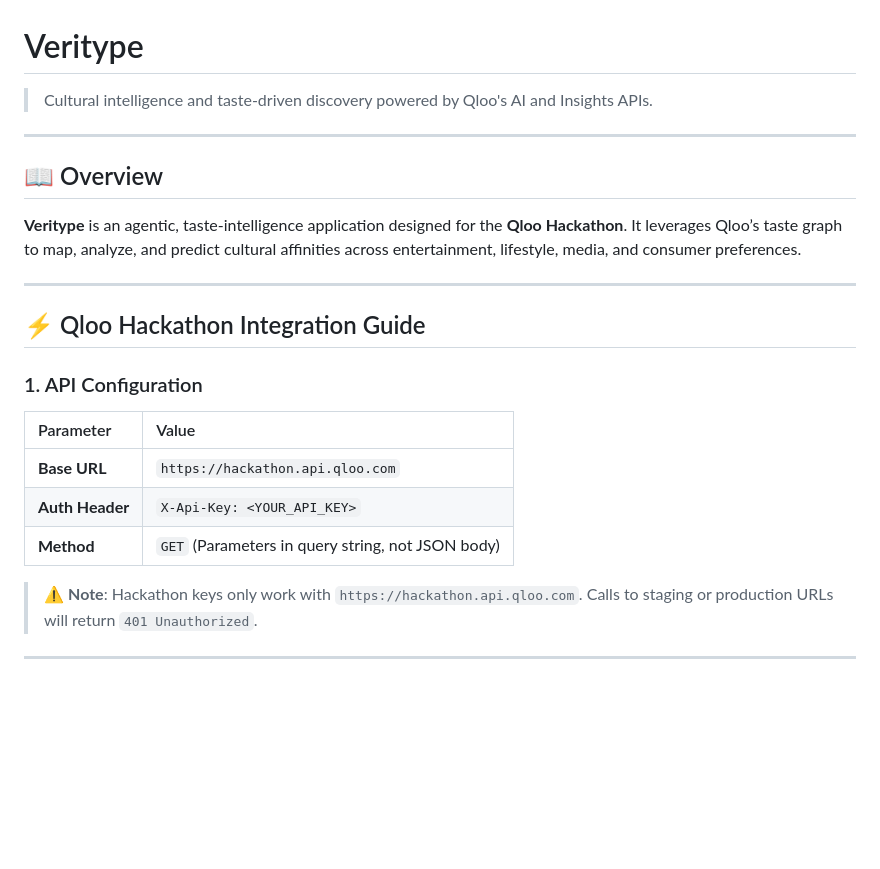
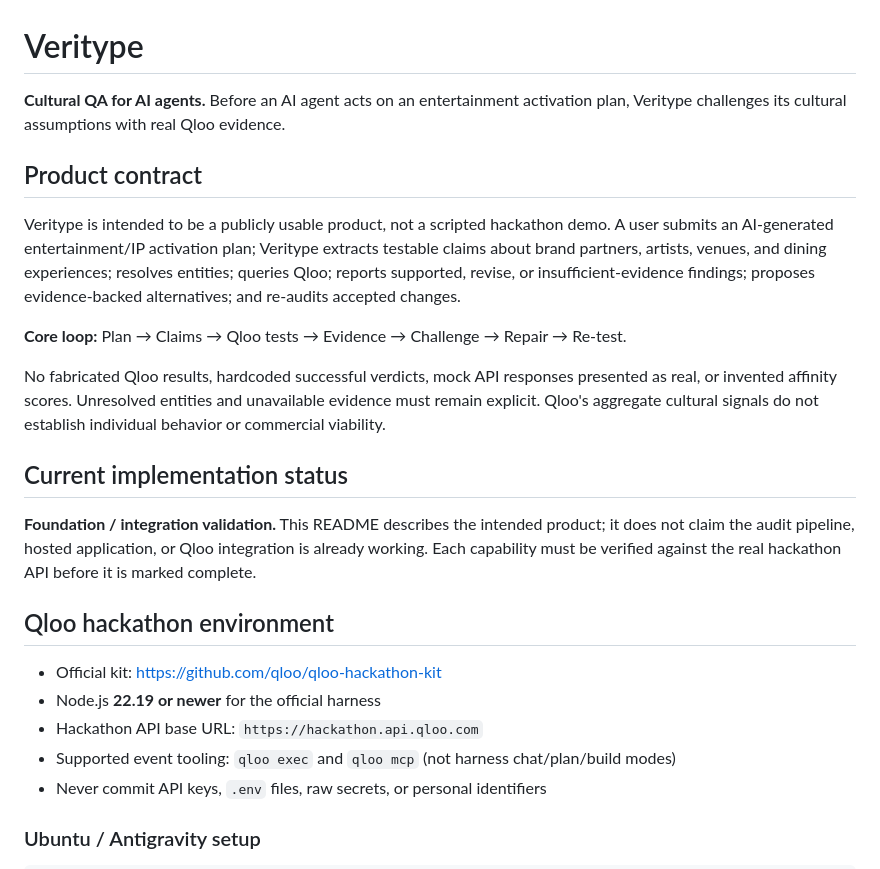
Before and after one commit to 0xaje/Veritype, a Markdown page: README.md, the part around one of its changes. Drawn GitHub-style; blank space fills up the shorter version.

```diff
--- a/README.md
+++ b/README.md
@@ -1,26 +1,26 @@
 # Veritype
 
-> Cultural intelligence and taste-driven discovery powered by Qloo's AI and Insights APIs.
+**Cultural QA for AI agents.** Before an AI agent acts on an entertainment activation plan, Veritype challenges its cultural assumptions with real Qloo evidence.
 
----
+## Product contract
 
-## 📖 Overview
+Veritype is intended to be a publicly usable product, not a scripted hackathon demo. A user submits an AI-generated entertainment/IP activation plan; Veritype extracts testable claims about brand partners, artists, venues, and dining experiences; resolves entities; queries Qloo; reports supported, revise, or insufficient-evidence findings; proposes evidence-backed alternatives; and re-audits accepted changes.
 
-**Veritype** is an agentic, taste-intelligence application designed for the **Qloo Hackathon**. It leverages Qloo’s taste graph to map, analyze, and predict cultural affinities across entertainment, lifestyle, media, and consumer preferences.
+**Core loop:** Plan → Claims → Qloo tests → Evidence → Challenge → Repair → Re-test.
 
----
+No fabricated Qloo results, hardcoded successful verdicts, mock API responses presented as real, or invented affinity scores. Unresolved entities and unavailable evidence must remain explicit. Qloo's aggregate cultural signals do not establish individual behavior or commercial viability.
 
-## ⚡ Qloo Hackathon Integration Guide
+## Current implementation status
 
-### 1. API Configuration
+**Foundation / integration validation.** This README describes the intended product; it does not claim the audit pipeline, hosted application, or Qloo integration is already working. Each capability must be verified against the real hackathon API before it is marked complete.
 
-| Parameter | Value |
-| :--- | :--- |
-| **Base URL** | `https://hackathon.api.qloo.com` |
-| **Auth Header** | `X-Api-Key: <YOUR_API_KEY>` |
-| **Method** | `GET` (Parameters in query string, not JSON body) |
+## Qloo hackathon environment
 
-> ⚠️ **Note**: Hackathon keys only work with `https://hackathon.api.qloo.com`. Calls to staging or production URLs will return `401 Unauthorized`.
+- Official kit: https://github.com/qloo/qloo-hackathon-kit
+- Node.js **22.19 or newer** for the official harness
+- Hackathon API base URL: `https://hackathon.api.qloo.com`
+- Supported event tooling: `qloo exec` and `qloo mcp` (not harness chat/plan/build modes)
+- Never commit API keys, `.env` files, raw secrets, or personal identifiers
 
----
+### Ubuntu / Antigravity setup
 
```
Also changed, not shown: other parts of README.md (+29 -76 lines).
